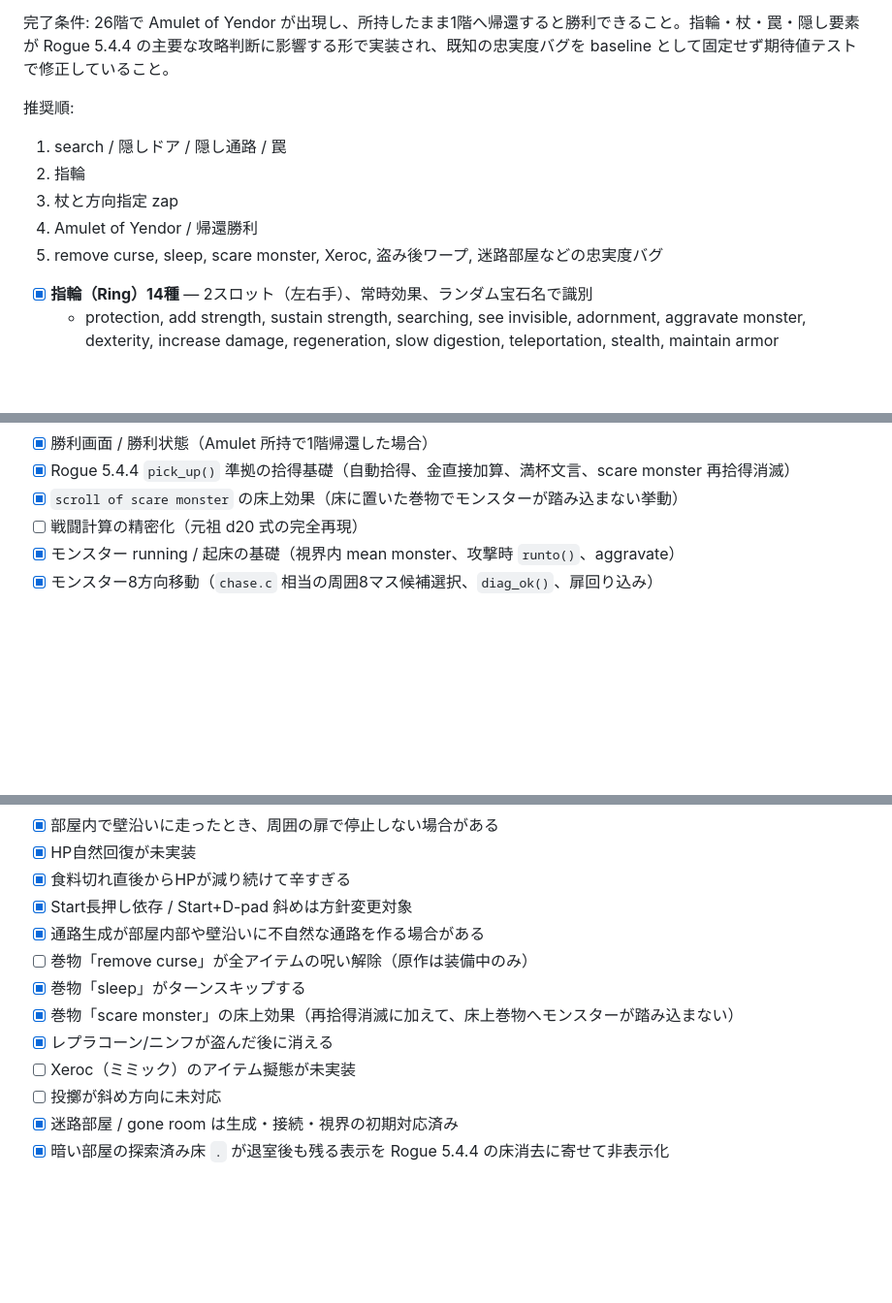
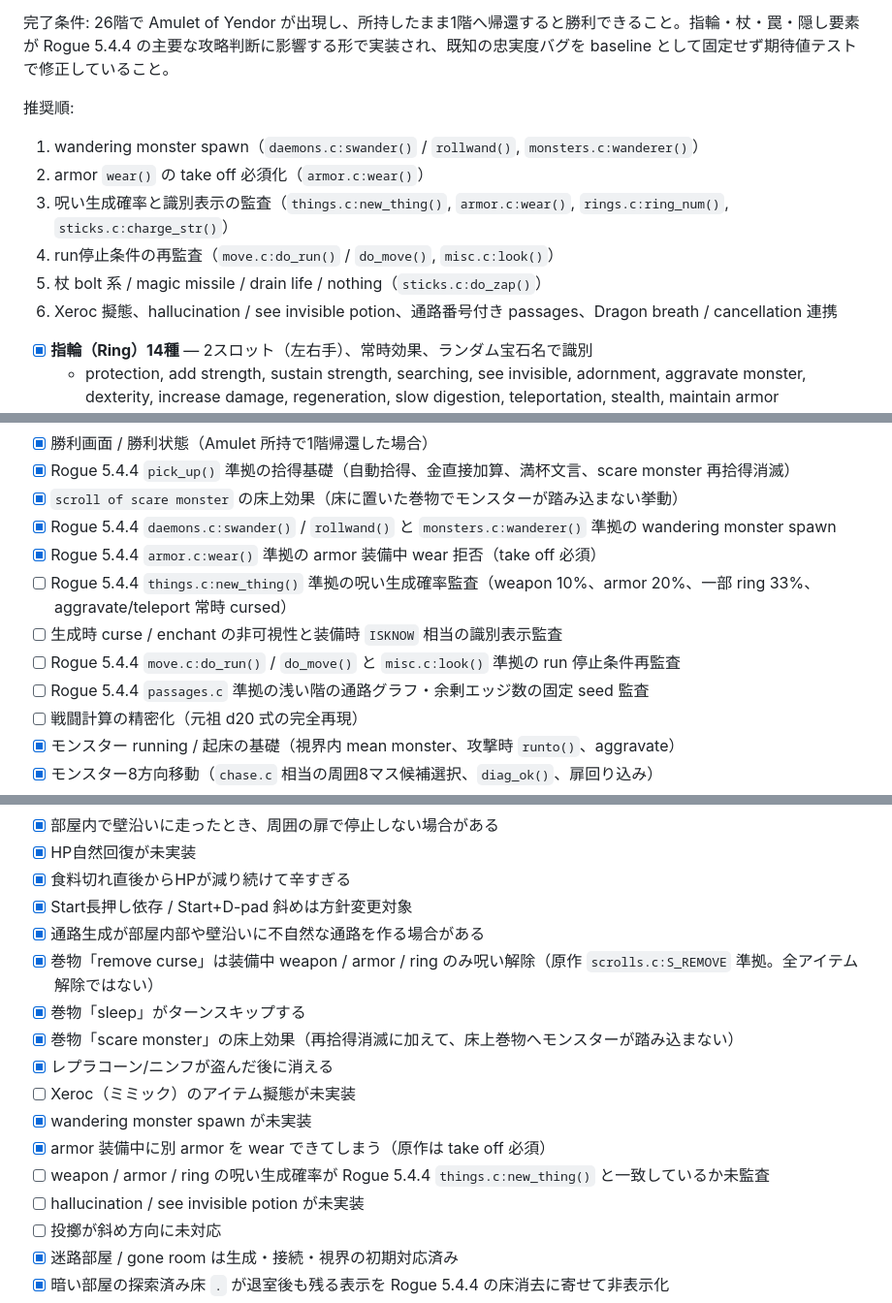
Before and after one commit to hnsol/pyxel-rogue, a Markdown page: TODO.md, 3 parts joined by grey strips. Shown at 97% size. Drawn GitHub-style; blank space fills up the shorter version.

```diff
--- a/TODO.md
+++ b/TODO.md
@@ -36,11 +36,12 @@
 
 推奨順:
 
-1. search / 隠しドア / 隠し通路 / 罠
-2. 指輪
-3. 杖と方向指定 zap
-4. Amulet of Yendor / 帰還勝利
-5. remove curse, sleep, scare monster, Xeroc, 盗み後ワープ, 迷路部屋などの忠実度バグ
+1. wandering monster spawn（`daemons.c:swander()` / `rollwand()`, `monsters.c:wanderer()`）
+2. armor `wear()` の take off 必須化（`armor.c:wear()`）
+3. 呪い生成確率と識別表示の監査（`things.c:new_thing()`, `armor.c:wear()`, `rings.c:ring_num()`, `sticks.c:charge_str()`）
+4. run停止条件の再監査（`move.c:do_run()` / `do_move()`, `misc.c:look()`）
+5. 杖 bolt 系 / magic missile / drain life / nothing（`sticks.c:do_zap()`）
+6. Xeroc 擬態、hallucination / see invisible potion、通路番号付き passages、Dragon breath / cancellation 連携
 
 - [x] **指輪（Ring）14種** — 2スロット（左右手）、常時効果、ランダム宝石名で識別
   - protection, add strength, sustain strength, searching,
@@ -72,6 +73,12 @@
 - [x] 勝利画面 / 勝利状態（Amulet 所持で1階帰還した場合）
 - [x] Rogue 5.4.4 `pick_up()` 準拠の拾得基礎（自動拾得、金直接加算、満杯文言、scare monster 再拾得消滅）
 - [x] `scroll of scare monster` の床上効果（床に置いた巻物でモンスターが踏み込まない挙動）
+- [x] Rogue 5.4.4 `daemons.c:swander()` / `rollwand()` と `monsters.c:wanderer()` 準拠の wandering monster spawn
+- [x] Rogue 5.4.4 `armor.c:wear()` 準拠の armor 装備中 wear 拒否（take off 必須）
+- [ ] Rogue 5.4.4 `things.c:new_thing()` 準拠の呪い生成確率監査（weapon 10%、armor 20%、一部 ring 33%、aggravate/teleport 常時 cursed）
+- [ ] 生成時 curse / enchant の非可視性と装備時 `ISKNOW` 相当の識別表示監査
+- [ ] Rogue 5.4.4 `move.c:do_run()` / `do_move()` と `misc.c:look()` 準拠の run 停止条件再監査
+- [ ] Rogue 5.4.4 `passages.c` 準拠の浅い階の通路グラフ・余剰エッジ数の固定 seed 監査
 - [ ] 戦闘計算の精密化（元祖 d20 式の完全再現）
 - [x] モンスター running / 起床の基礎（視界内 mean monster、攻撃時 `runto()`、aggravate）
 - [x] モンスター8方向移動（`chase.c` 相当の周囲8マス候補選択、`diag_ok()`、扉回り込み）
@@ -169,11 +176,15 @@
 - [x] 食料切れ直後からHPが減り続けて辛すぎる
 - [x] Start長押し依存 / Start+D-pad 斜めは方針変更対象
 - [x] 通路生成が部屋内部や壁沿いに不自然な通路を作る場合がある
-- [ ] 巻物「remove curse」が全アイテムの呪い解除（原作は装備中のみ）
+- [x] 巻物「remove curse」は装備中 weapon / armor / ring のみ呪い解除（原作 `scrolls.c:S_REMOVE` 準拠。全アイテム解除ではない）
 - [x] 巻物「sleep」がターンスキップする
 - [x] 巻物「scare monster」の床上効果（再拾得消滅に加えて、床上巻物へモンスターが踏み込まない）
 - [x] レプラコーン/ニンフが盗んだ後に消える
 - [ ] Xeroc（ミミック）のアイテム擬態が未実装
+- [x] wandering monster spawn が未実装
+- [x] armor 装備中に別 armor を wear できてしまう（原作は take off 必須）
+- [ ] weapon / armor / ring の呪い生成確率が Rogue 5.4.4 `things.c:new_thing()` と一致しているか未監査
+- [ ] hallucination / see invisible potion が未実装
 - [ ] 投擲が斜め方向に未対応
 - [x] 迷路部屋 / gone room は生成・接続・視界の初期対応済み
 - [x] 暗い部屋の探索済み床 `.` が退室後も残る表示を Rogue 5.4.4 の床消去に寄せて非表示化
```
Also changed, not shown: DESIGN.md (+8 -2 lines).
